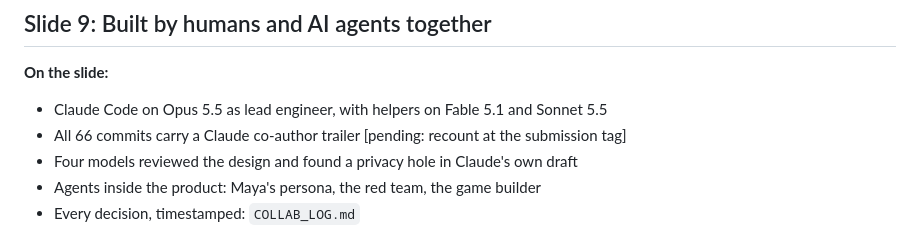
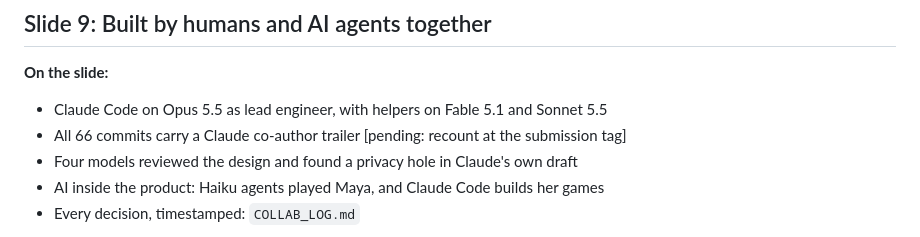
Before and after one commit to gpuligundla/kite, a Markdown page: docs/slides.md, the part around the change. Rendered like a GitHub page.

```diff
--- a/docs/slides.md
+++ b/docs/slides.md
@@ -112,7 +112,7 @@ Ten slides. The live demo in [`run-of-show.md`](run-of-show.md) carries the pitc
 - Claude Code on Opus 5.5 as lead engineer, with helpers on Fable 5.1 and Sonnet 5.5
 - All 66 commits carry a Claude co-author trailer [pending: recount at the submission tag]
 - Four models reviewed the design and found a privacy hole in Claude's own draft
-- Agents inside the product: Maya's persona, the red team, the game builder
+- AI inside the product: Haiku agents played Maya, and Claude Code builds her games
 - Every decision, timestamped: `COLLAB_LOG.md`
 
 **Speaker notes.** Backup for moment 10. Claude pushed back on the first idea three times and added features like family values settings and Teach-it-back. The humans overruled Claude too. They chose a real monorepo over a plain Node stack, and they moved movies into scope. The best moment was the review. Four reviewers on four models all found that the kid's device and the parent dashboard shared one event stream, so an abuse turn could reach the parent. Claude wrote that design, and Claude rewrote it.
```
Also changed, not shown: README.md (+3 -3 lines), docs/devpost.md (+2 -2 lines).
